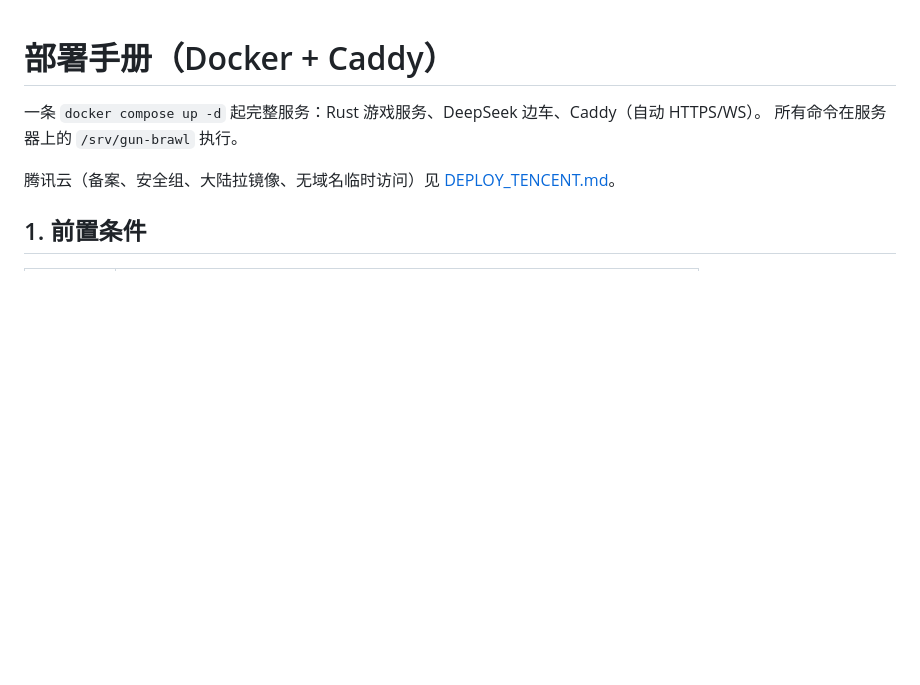
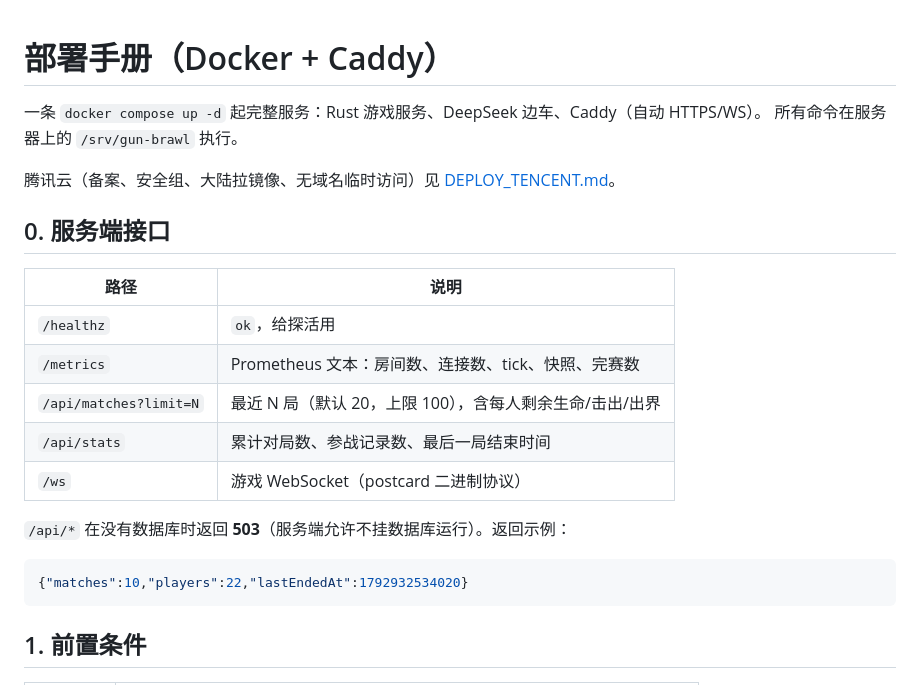
Before and after one commit to aliez-zero/gun-brawl, a Markdown page: docs/DEPLOY.md, the part around the change. GitHub-like rendering; blank space fills up the shorter version.

````diff
--- a/docs/DEPLOY.md
+++ b/docs/DEPLOY.md
@@ -4,6 +4,22 @@
 所有命令在服务器上的 `/srv/gun-brawl` 执行。
 
 腾讯云（备案、安全组、大陆拉镜像、无域名临时访问）见 [DEPLOY_TENCENT.md](./DEPLOY_TENCENT.md)。
+
+## 0. 服务端接口
+
+| 路径 | 说明 |
+| --- | --- |
+| `/healthz` | `ok`，给探活用 |
+| `/metrics` | Prometheus 文本：房间数、连接数、tick、快照、完赛数 |
+| `/api/matches?limit=N` | 最近 N 局（默认 20，上限 100），含每人剩余生命/击出/出界 |
+| `/api/stats` | 累计对局数、参战记录数、最后一局结束时间 |
+| `/ws` | 游戏 WebSocket（postcard 二进制协议） |
+
+`/api/*` 在没有数据库时返回 **503**（服务端允许不挂数据库运行）。返回示例：
+
+```json
+{"matches":10,"players":22,"lastEndedAt":1792932534020}
+```
 
 ## 1. 前置条件
 
````
Also changed, not shown: docs/PERFORMANCE.md (+35 -7 lines).
